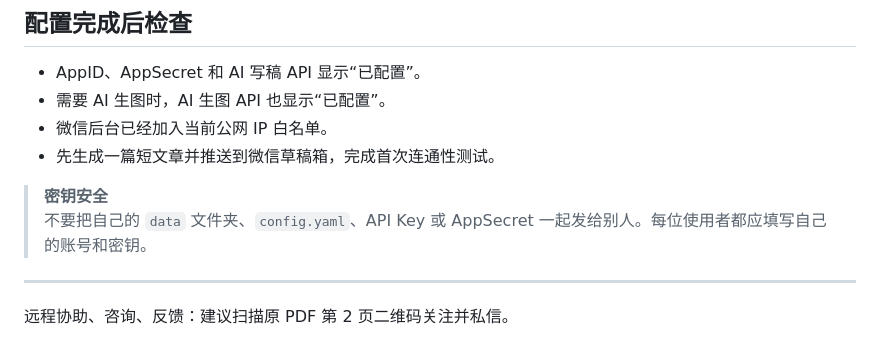
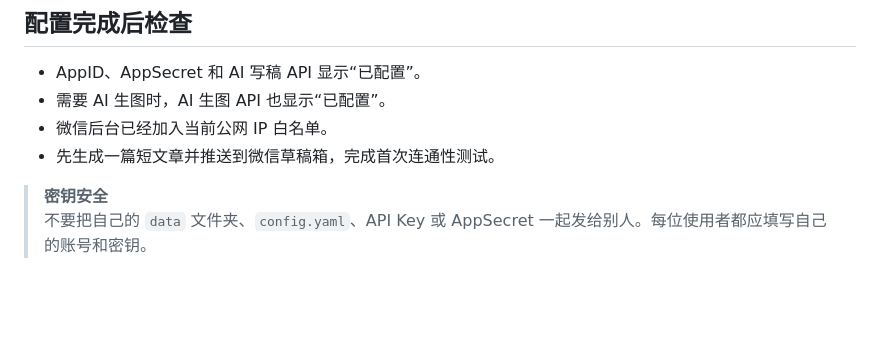
Before and after one commit to mayJ1/wewrite, a Markdown page: README.md, the part around the change. Drawn GitHub-style; blank space fills up the shorter version.

Commit message:
Update README to remove remote assistance section
Removed instructions for remote assistance and feedback.

```diff
--- a/README.md
+++ b/README.md
@@ -87,7 +87,3 @@ AI 会学习用户在微信公众号草稿箱中最后所做的人工修改与
 
 > **密钥安全**
 > 不要把自己的 `data` 文件夹、`config.yaml`、API Key 或 AppSecret 一起发给别人。每位使用者都应填写自己的账号和密钥。
-
----
-
-远程协助、咨询、反馈：建议扫描原 PDF 第 2 页二维码关注并私信。
```
